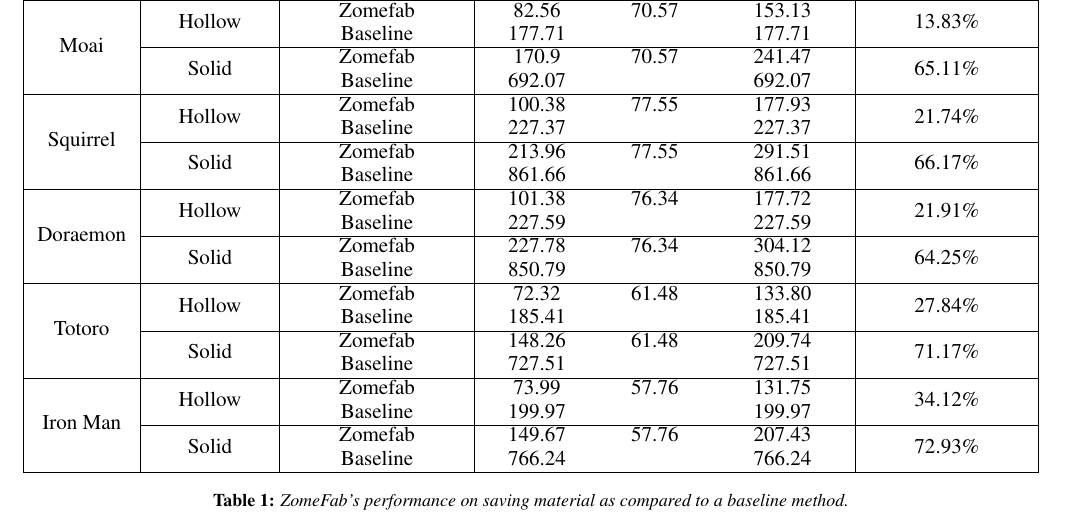
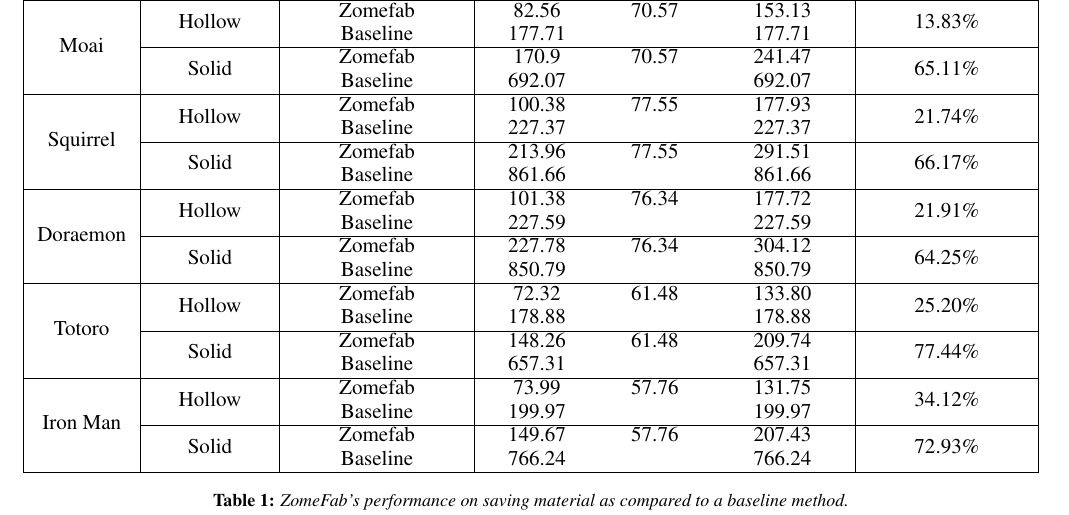
Before and after one commit to jdily/zomeFab, a LaTeX document (paper.tex, which reads 7-result.tex): part of page 6 of 12, cut so that both start at the same text. Compiled offline with pdfLaTeX.

Commit message:
update material & time cost table

```diff
--- a/7-result.tex
+++ b/7-result.tex
@@ -99,10 +99,10 @@
  & \multirow{2}*{Solid} & Zomefab & 227.78 & 76.34 & 304.12 &  \multirow{2}*{64.25\%}\\
  &  & Baseline & 850.79 & & 850.79 &\\ \hline
 
-\multirow{4}*{Totoro} & \multirow{2}*{Hollow} & Zomefab & 72.32 & 61.48 & 133.80 & \multirow{2}*{27.84\%}\\
- &  & Baseline & 185.41 & & 185.41 &\\\cline{2-7}
- & \multirow{2}*{Solid} & Zomefab & 148.26 & 61.48 & 209.74 &  \multirow{2}*{71.17\%} \\
- &  & Baseline & 727.51 & & 727.51 &\\ \hline
+\multirow{4}*{Totoro} & \multirow{2}*{Hollow} & Zomefab & 72.32 & 61.48 & 133.80 & \multirow{2}*{25.20\%}\\
+ &  & Baseline & 178.88 & & 178.88 &\\\cline{2-7}
+ & \multirow{2}*{Solid} & Zomefab & 148.26 & 61.48 & 209.74 &  \multirow{2}*{77.44\%} \\
+ &  & Baseline & 657.31 & & 657.31 &\\ \hline
 
 \multirow{4}*{Iron Man} & \multirow{2}*{Hollow} & Zomefab & 73.99 & 57.76 & 131.75 & \multirow{2}*{34.12\%} \\
  &  & Baseline & 199.97 & & 199.97 &\\\cline{2-7}
```
Also changed, not shown: paper.bbl (added), 7-result.tex (8 more changed lines), 6 other files.
